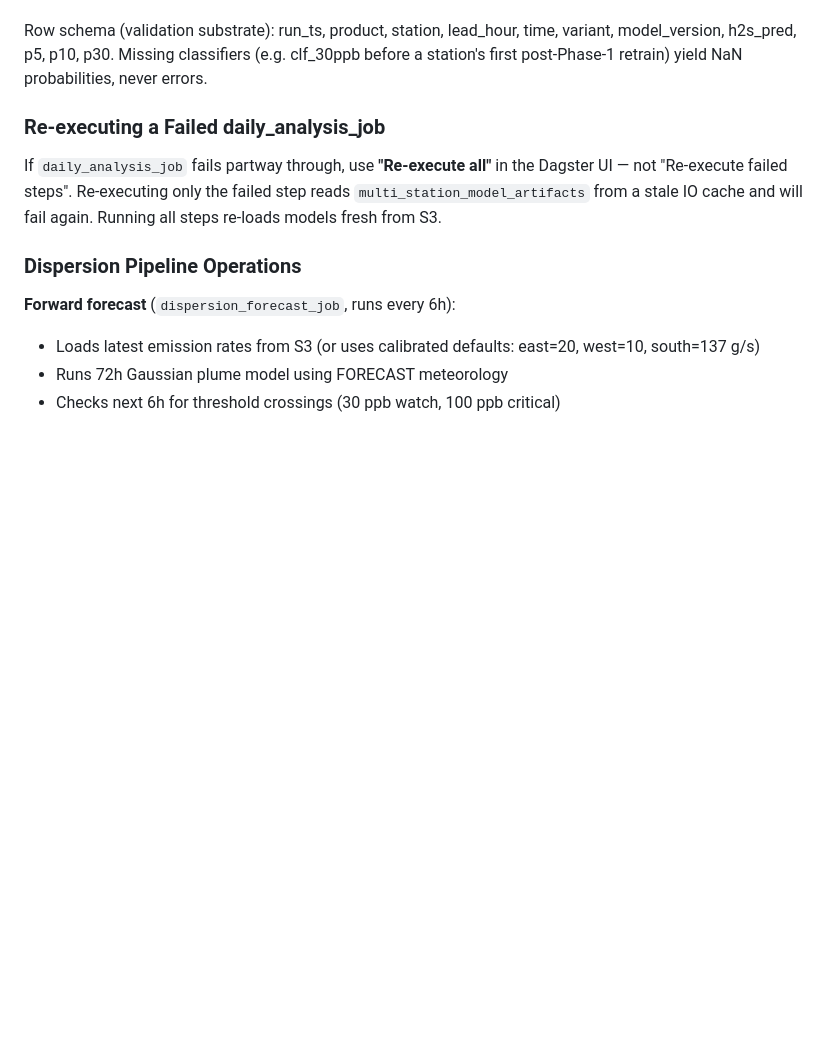
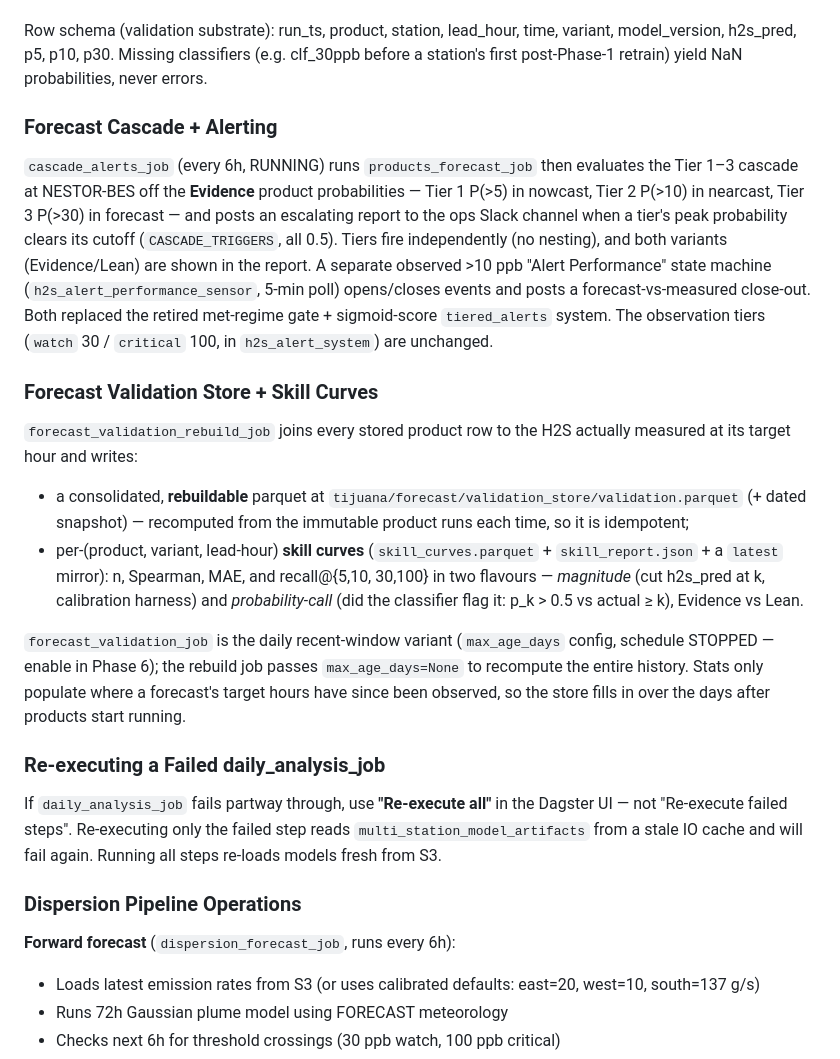
Before and after one commit to TheResilientCollective/tj_h2s_prediction, a Markdown page: CLAUDE.md, the part around one of its changes. GitHub-like rendering; blank space fills up the shorter version.

```diff
--- a/CLAUDE.md
+++ b/CLAUDE.md
@@ -225,6 +277,40 @@ Row schema (validation substrate): run_ts, product, station, lead_hour, time,
 variant, model_version, h2s_pred, p5, p10, p30. Missing classifiers (e.g.
 clf_30ppb before a station's first post-Phase-1 retrain) yield NaN
 probabilities, never errors.
+
+### Forecast Cascade + Alerting
+
+`cascade_alerts_job` (every 6h, RUNNING) runs `products_forecast_job` then
+evaluates the Tier 1–3 cascade at NESTOR-BES off the **Evidence** product
+probabilities — Tier 1 P(>5) in nowcast, Tier 2 P(>10) in nearcast, Tier 3
+P(>30) in forecast — and posts an escalating report to the ops Slack channel
+when a tier's peak probability clears its cutoff (`CASCADE_TRIGGERS`, all 0.5).
+Tiers fire independently (no nesting), and both variants (Evidence/Lean) are
+shown in the report. A separate observed >10 ppb "Alert Performance" state
+machine (`h2s_alert_performance_sensor`, 5-min poll) opens/closes events and
+posts a forecast-vs-measured close-out. Both replaced the retired met-regime
+gate + sigmoid-score `tiered_alerts` system. The observation tiers
+(`watch` 30 / `critical` 100, in `h2s_alert_system`) are unchanged.
+
+### Forecast Validation Store + Skill Curves
+
+`forecast_validation_rebuild_job` joins every stored product row to the H2S
+actually measured at its target hour and writes:
+
+- a consolidated, **rebuildable** parquet at
+  `tijuana/forecast/validation_store/validation.parquet` (+ dated snapshot) —
+  recomputed from the immutable product runs each time, so it is idempotent;
+- per-(product, variant, lead-hour) **skill curves** (`skill_curves.parquet` +
+  `skill_report.json` + a `latest` mirror): n, Spearman, MAE, and recall@{5,10,
+  30,100} in two flavours — *magnitude* (cut h2s_pred at k, calibration harness)
+  and *probability-call* (did the classifier flag it: p_k > 0.5 vs actual ≥ k),
+  Evidence vs Lean.
+
+`forecast_validation_job` is the daily recent-window variant (`max_age_days`
+config, schedule STOPPED — enable in Phase 6); the rebuild job passes
+`max_age_days=None` to recompute the entire history. Stats only populate where a
+forecast's target hours have since been observed, so the store fills in over the
+days after products start running.
 
 ### Re-executing a Failed daily_analysis_job
 
```
Also changed, not shown: other parts of CLAUDE.md (+53 -1 lines), README.md (+26 -0 lines).
